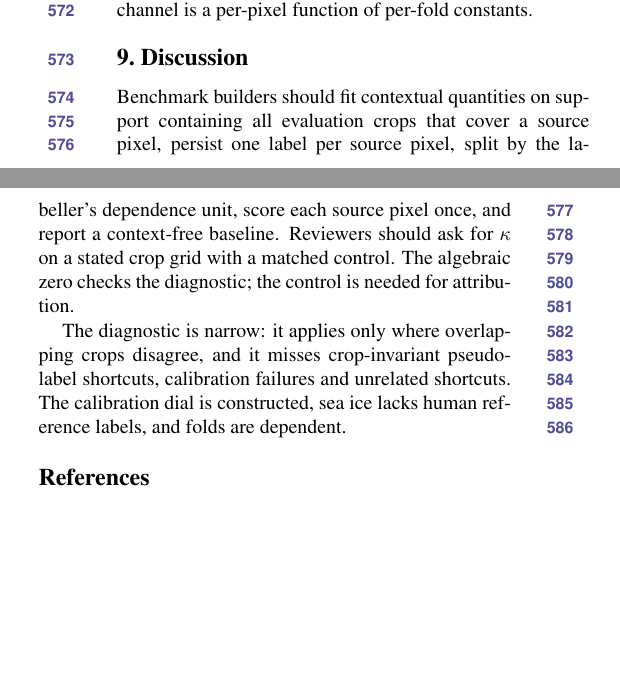
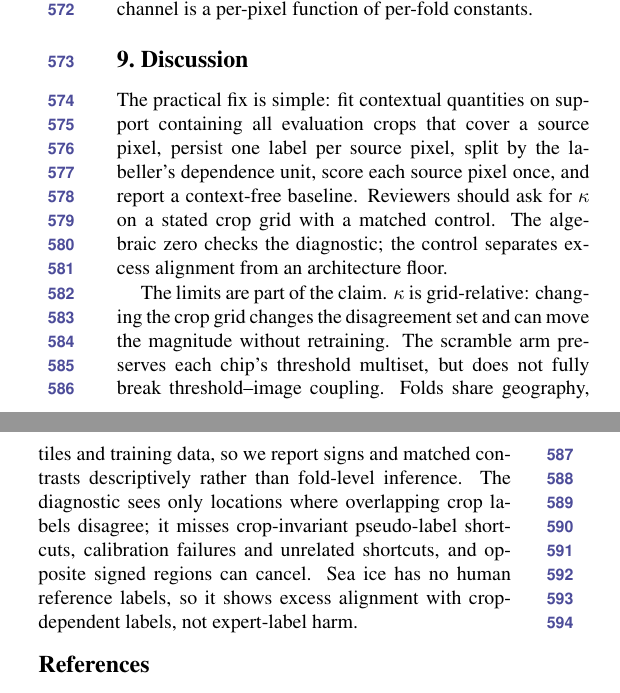
Before and after one commit to kacytran1122/crop-alignment, a LaTeX paper (paper/main.tex, which reads paper/sec/9_discussion.tex): two parts of the columns of page 8 of 10, joined at a grey line, cut so that both start at the same text, the shorter picture padded with empty space. Compiled offline with pdfLaTeX.

Commit message:
Strengthen WACV review manuscript

```diff
--- a/paper/sec/9_discussion.tex
+++ b/paper/sec/9_discussion.tex
@@ -1,14 +1,19 @@
 \section{Discussion}
 \label{sec:recs}
 
-Benchmark builders should fit contextual quantities on support containing all
+The practical fix is simple: fit contextual quantities on support containing all
 evaluation crops that cover a source pixel, persist one label per source pixel,
 split by the labeller's dependence unit, score each source pixel once, and report a
 context-free baseline. Reviewers should ask for $\kap$ on a stated crop grid with a
-matched control. The algebraic zero checks the diagnostic; the control is needed for
-attribution.
+matched control. The algebraic zero checks the diagnostic; the control separates
+excess alignment from an architecture floor.
 
-The diagnostic is narrow: it applies only where overlapping crops disagree, and it
-misses crop-invariant pseudo-label shortcuts, calibration failures and unrelated
-shortcuts. The calibration dial is constructed, sea ice lacks human reference
-labels, and folds are dependent.
+The limits are part of the claim. $\kap$ is grid-relative: changing the crop grid
+changes the disagreement set and can move the magnitude without retraining. The
+scramble arm preserves each chip's threshold multiset, but does not fully break
+threshold--image coupling. Folds share geography, tiles and training data, so we
+report signs and matched contrasts descriptively rather than fold-level inference.
+The diagnostic sees only locations where overlapping crop labels disagree; it misses
+crop-invariant pseudo-label shortcuts, calibration failures and unrelated shortcuts,
+and opposite signed regions can cancel. Sea ice has no human reference labels, so it
+shows excess alignment with crop-dependent labels, not expert-label harm.
```
Also changed, not shown: paper/sec/0_abstract.tex (+1 -1 lines), paper/sec/1_intro.tex (+2 -1 lines), paper/sec/6b_setup.tex (+1 -1 lines), paper/figures/crop_alignment_architecture.pdf, paper/figures/crop_alignment_architecture.png, paper/main.pdf, paper/supp.pdf.
